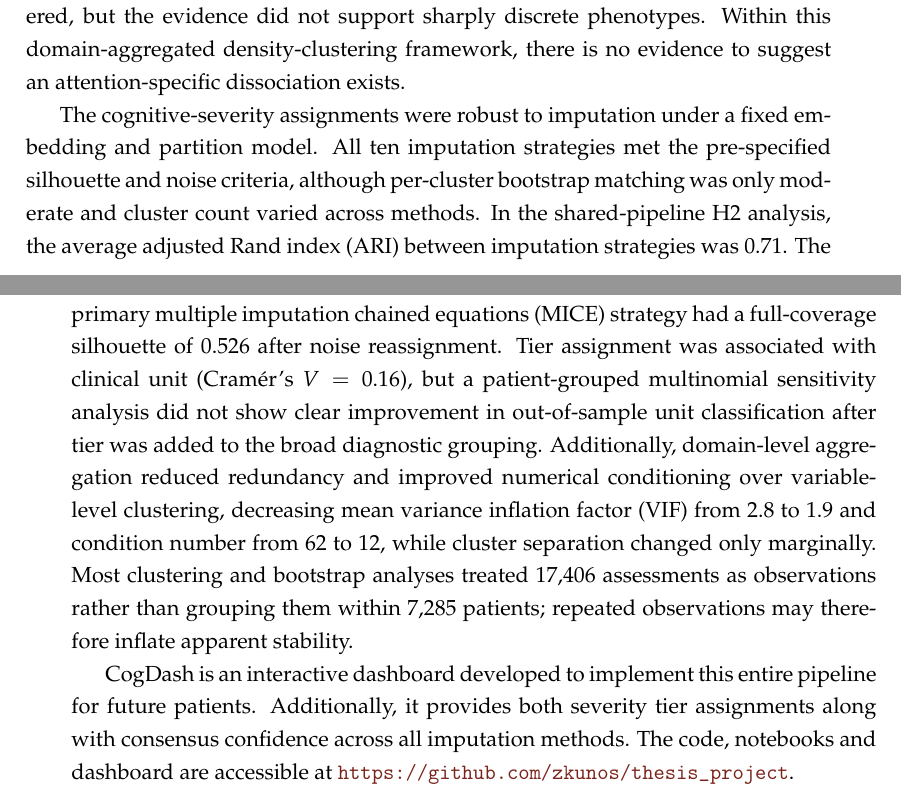
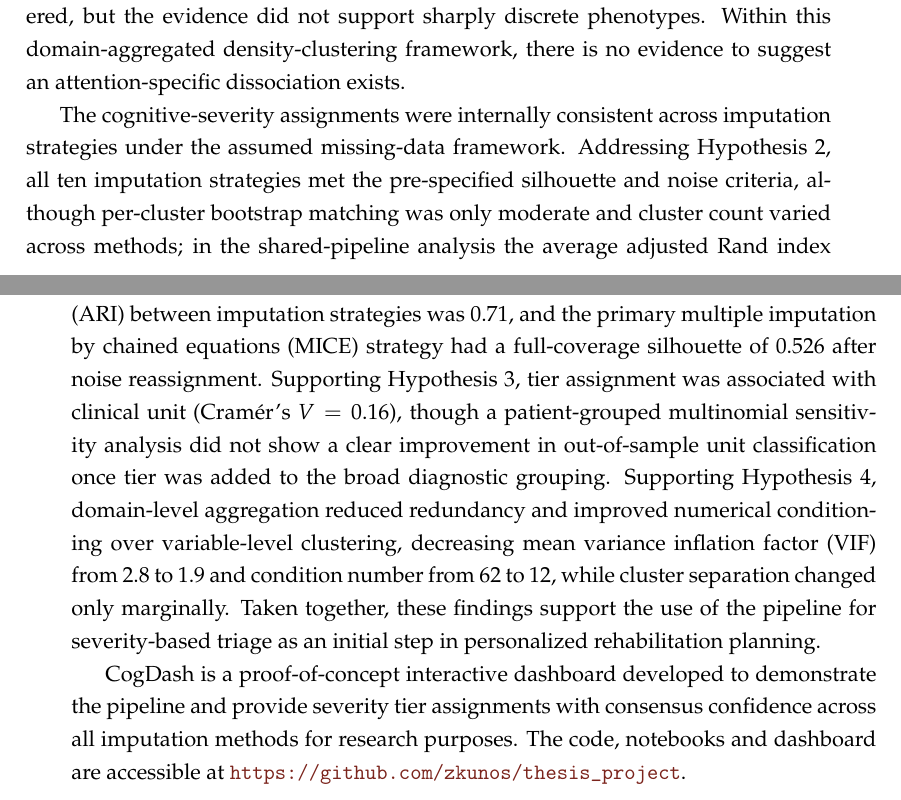
Before and after one commit to zkunos/thesis_project, a LaTeX thesis (report/main_short.tex): two parts of pages 3 and 4 of 72, joined at a grey line, cut so that both start at the same text. Compiled offline with pdfLaTeX.

Commit message:
Abstract rework

```diff
--- a/report/main_short.tex
+++ b/report/main_short.tex
@@ -178,11 +178,11 @@ Data were collected from 17{,}406 neuropsychological evaluations performed on 7{
 
 
 
-The cognitive-severity assignments were robust to imputation under a fixed embedding and partition model. All ten imputation strategies met the pre-specified silhouette and noise criteria, although per-cluster bootstrap matching was only moderate and cluster count varied across methods. In the shared-pipeline H2 analysis, the average adjusted Rand index (ARI) between imputation strategies was 0.71. The primary multiple imputation chained equations (MICE) strategy had a full-coverage silhouette of 0.526 after noise reassignment. Tier assignment was associated with clinical unit (Cramér's $V=0.16$), but a patient-grouped multinomial sensitivity analysis did not show clear improvement in out-of-sample unit classification after tier was added to the broad diagnostic grouping. Additionally, domain-level aggregation reduced redundancy and improved numerical conditioning over variable-level clustering, decreasing mean variance inflation factor (VIF) from 2.8 to 1.9 and condition number from 62 to 12, while cluster separation changed only marginally. Most clustering and bootstrap analyses treated 17{,}406 assessments as observations rather than grouping them within 7{,}285 patients; repeated observations may therefore inflate apparent stability.
+The cognitive-severity assignments were internally consistent across imputation strategies under the assumed missing-data framework. Addressing Hypothesis 2, all ten imputation strategies met the pre-specified silhouette and noise criteria, although per-cluster bootstrap matching was only moderate and cluster count varied across methods; in the shared-pipeline analysis the average adjusted Rand index (ARI) between imputation strategies was 0.71, and the primary multiple imputation by chained equations (MICE) strategy had a full-coverage silhouette of 0.526 after noise reassignment. Supporting Hypothesis 3, tier assignment was associated with clinical unit (Cramér's $V=0.16$), though a patient-grouped multinomial sensitivity analysis did not show a clear improvement in out-of-sample unit classification once tier was added to the broad diagnostic grouping. Supporting Hypothesis 4, domain-level aggregation reduced redundancy and improved numerical conditioning over variable-level clustering, decreasing mean variance inflation factor (VIF) from 2.8 to 1.9 and condition number from 62 to 12, while cluster separation changed only marginally. Taken together, these findings support the use of the pipeline for severity-based triage as an initial step in personalized rehabilitation planning.
 
 
 
-CogDash is an interactive dashboard developed to implement this entire pipeline for future patients. Additionally, it provides both severity tier assignments along with consensus confidence across all imputation methods. The code, notebooks and dashboard are accessible at \url{https://github.com/zkunos/thesis_project}.
+CogDash is a proof-of-concept interactive dashboard developed to demonstrate the pipeline and provide severity tier assignments with consensus confidence across all imputation methods for research purposes. The code, notebooks and dashboard are accessible at \url{https://github.com/zkunos/thesis_project}.
 \end{abstract}
 
 %----------------------------------------------------------------------------------------
```
